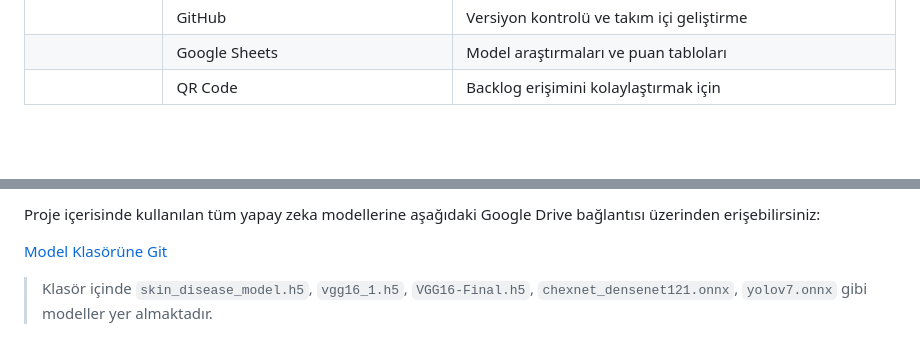
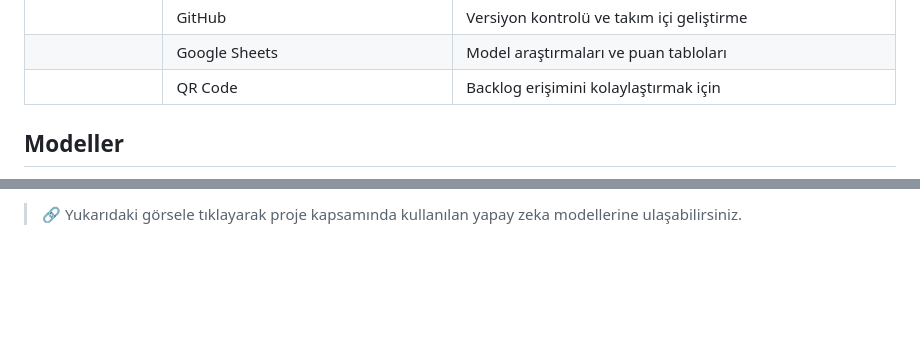
Before and after one commit to tunayaktug/yzta-Healthify-bootcamp-2025, a Markdown page: README.md, 2 parts joined by grey strips. Rendered like a GitHub page; blank space fills up the shorter version.

```diff
--- a/README.md
+++ b/README.md
@@ -932,4 +932,5 @@ Sprint 3 süresince kullanılan Trello panosuna ait backlog hesaplamalarına ve
 |                        | GitHub                       | Versiyon kontrolü ve takım içi geliştirme                                      |
 |                        | Google Sheets                | Model araştırmaları ve puan tabloları                                          |
 |                        | QR Code                      | Backlog erişimini kolaylaştırmak için                                          |
+## Modeller
 
@@ -937,6 +938,2 @@ Sprint 3 süresince kullanılan Trello panosuna ait backlog hesaplamalarına ve
 
-Proje içerisinde kullanılan tüm yapay zeka modellerine aşağıdaki Google Drive bağlantısı üzerinden erişebilirsiniz:
-
-[Model Klasörüne Git](https://drive.google.com/drive/folders/1X1neN-LX7mbScHnR2ucaAz1_GMz6lL5i)
-
-> Klasör içinde `skin_disease_model.h5`, `vgg16_1.h5`, `VGG16-Final.h5`, `chexnet_densenet121.onnx`, `yolov7.onnx` gibi modeller yer almaktadır.
+> 🔗 Yukarıdaki görsele tıklayarak proje kapsamında kullanılan yapay zeka modellerine ulaşabilirsiniz.
```
Also changed, not shown: other parts of README.md (+2 -2 lines).
